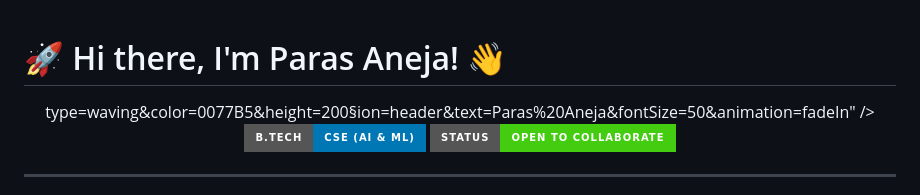
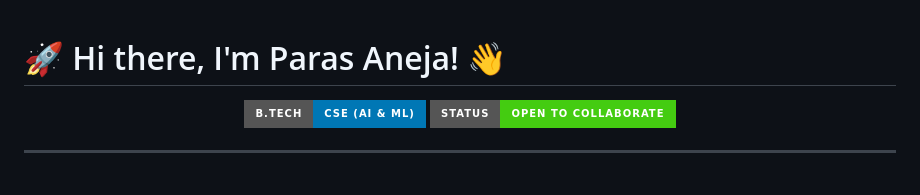
Before and after one commit to PARAS-BYTE/PARAS-BYTE, a Markdown page: README.md, the part around the change. Rendered like a GitHub page; badges without logos.

Commit message:
Fix formatting issues in READSME.md

```diff
--- a/README.md
+++ b/README.md
@@ -1,7 +1,6 @@
 # 🚀 Hi there, I'm Paras Aneja! 👋
 
 <div align="center">
-  type=waving&color=0077B5&height=200&section=header&text=Paras%20Aneja&fontSize=50&animation=fadeIn" />
 
   <p align="center">
     <img src="https://img.shields.io/badge/B.Tech-CSE%20(AI%20%26%20ML)-0077B5?style=for-the-badge" />
```
